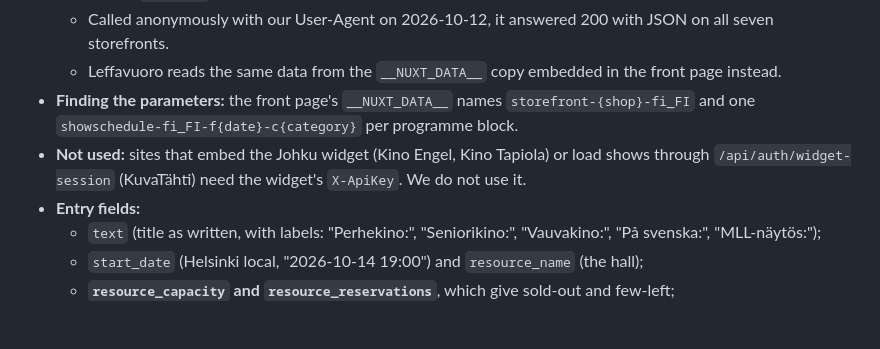
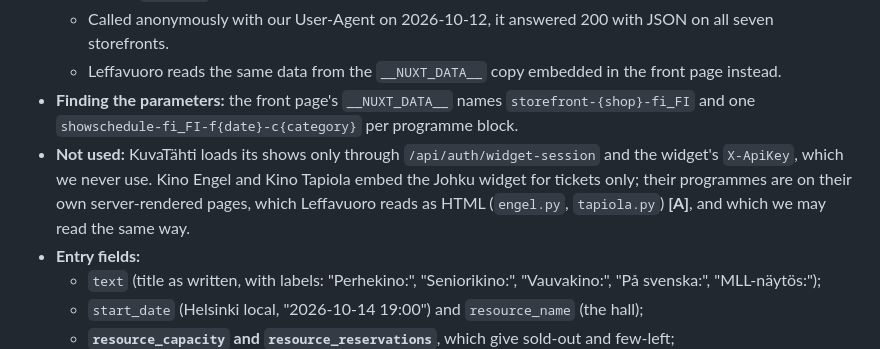
Before and after one commit to pekkis/pekkis-goes-to-movies-2026, a Markdown page: docs/data-sources.md, the part around the change. Drawn GitHub-style; blank space fills up the shorter version.

```diff
--- a/docs/data-sources.md
+++ b/docs/data-sources.md
@@ -403,7 +403,7 @@ Found on 2026-10-12. Adapter: `packages/fetcher/src/providers/johku/`, cinemas i
   - Called anonymously with our User-Agent on 2026-10-12, it answered 200 with JSON on all seven storefronts.
   - Leffavuoro reads the same data from the `__NUXT_DATA__` copy embedded in the front page instead.
 - **Finding the parameters:** the front page's `__NUXT_DATA__` names `storefront-{shop}-fi_FI` and one `showschedule-fi_FI-f{date}-c{category}` per programme block.
-- **Not used:** sites that embed the Johku widget (Kino Engel, Kino Tapiola) or load shows through `/api/auth/widget-session` (KuvaTähti) need the widget's `X-ApiKey`. We do not use it.
+- **Not used:** KuvaTähti loads its shows only through `/api/auth/widget-session` and the widget's `X-ApiKey`, which we never use. Kino Engel and Kino Tapiola embed the Johku widget for tickets only; their programmes are on their own server-rendered pages, which Leffavuoro reads as HTML (`engel.py`, `tapiola.py`) **[A]**, and which we may read the same way.
 - **Entry fields:**
   - `text` (title as written, with labels: "Perhekino:", "Seniorikino:", "Vauvakino:", "På svenska:", "MLL-näytös:");
   - `start_date` (Helsinki local, "2026-10-14 19:00") and `resource_name` (the hall);
```
Also changed, not shown: AGENTS.md (+1 -1 lines).
